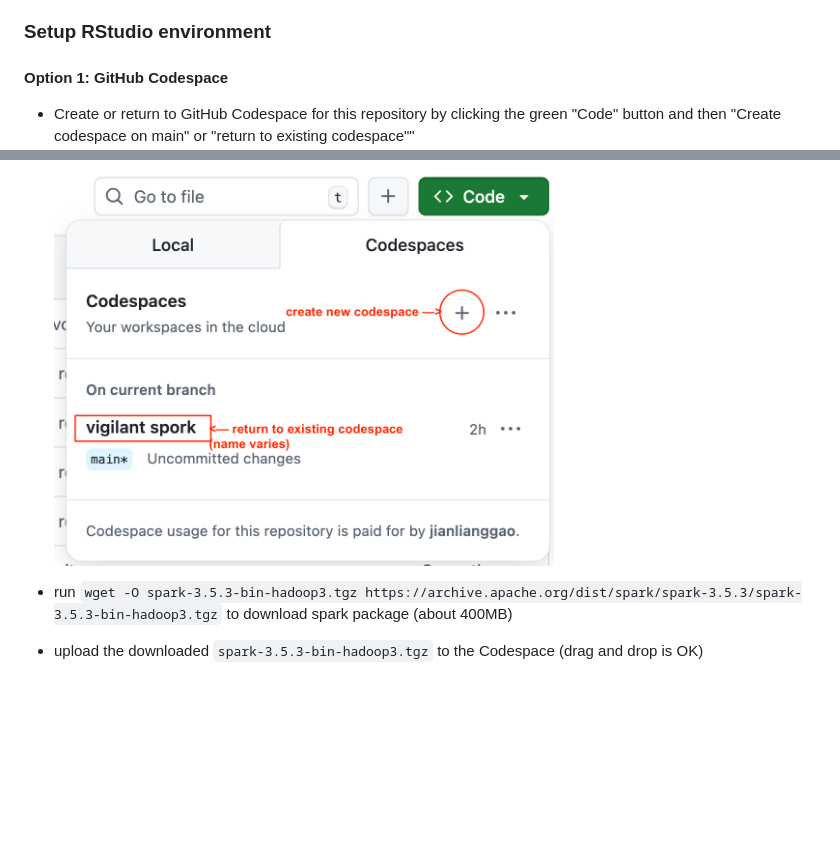
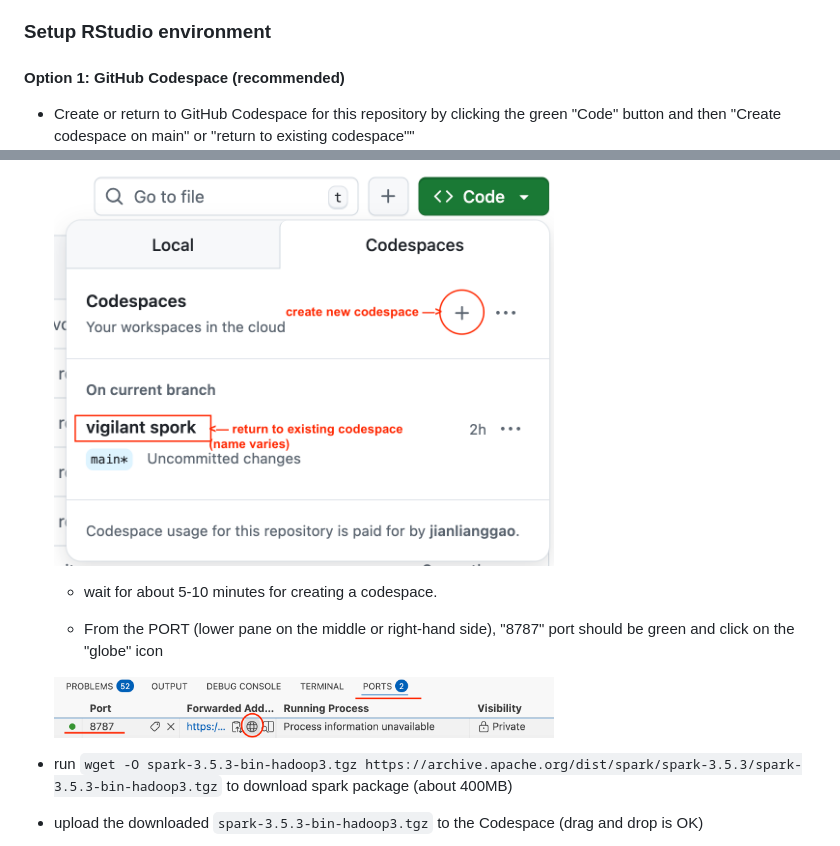
Before and after one commit to ImperialCollegeLondon/RCDS-BigDataWithR, a Markdown page: README.md, 2 parts joined by grey strips. Rendered like a GitHub page; pictures changed too: fig/rstudio_port.png (added); blank space fills up the shorter version.

Commit message:
add rstudio port figure and instructions

```diff
--- a/README.md
+++ b/README.md
@@ -13,10 +13,16 @@ in-person or online
 
 ### Setup RStudio environment
 
-#### Option 1: GitHub Codespace
+#### Option 1: GitHub Codespace (recommended)
 
 - Create or return to GitHub Codespace for this repository by clicking the green "Code" button and then "Create codespace on main" or "return to existing codespace""
     <img src="/fig/create_or_return_codespaces.png" width="500" />
+
+    - wait for about 5-10 minutes for creating a codespace.
+
+    - From the PORT (lower pane on the middle or right-hand side), "8787" port should be green and click on the "globe" icon
+
+    <img src="/fig/rstudio_port.png" width="500" />
 
 - run
 `
```
